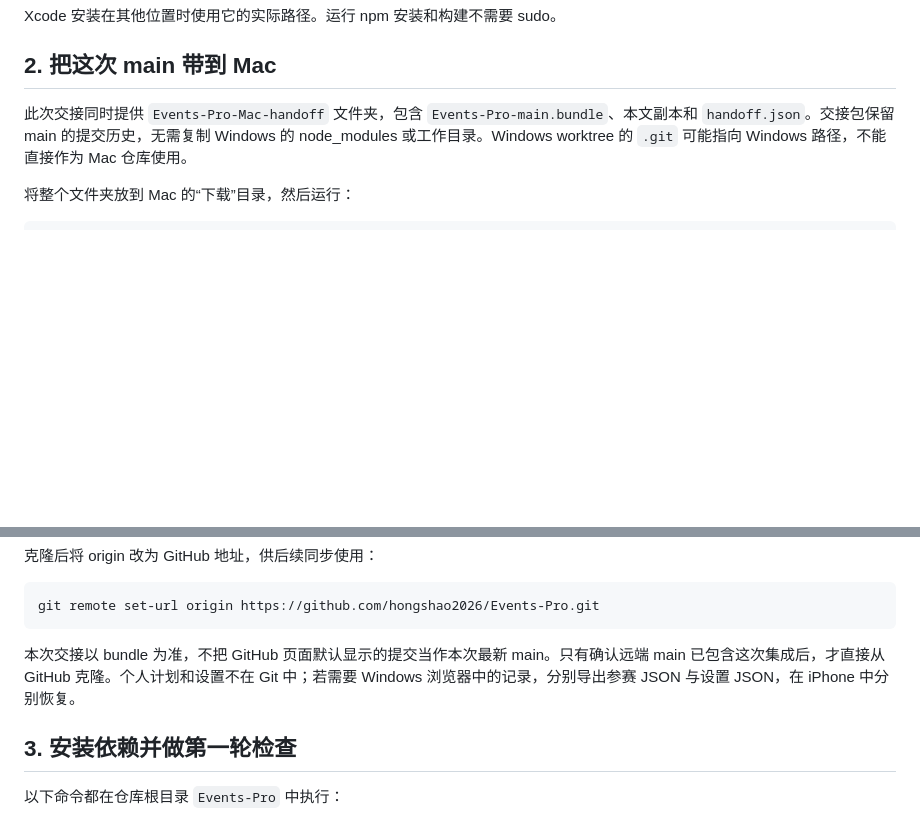
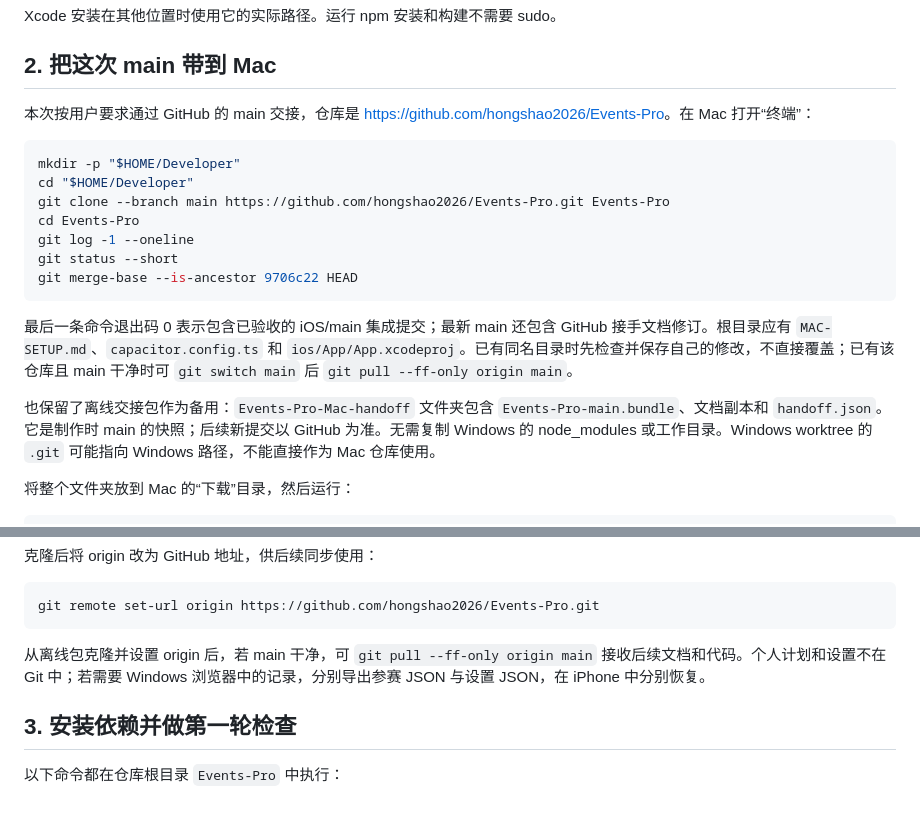
Before and after one commit to hongshao2026/Events-Pro, a Markdown page: MAC-SETUP.md, 2 parts joined by grey strips. GitHub-like rendering; blank space fills up the shorter version.

Commit message:
Use GitHub main as the Mac handoff source

````diff
--- a/MAC-SETUP.md
+++ b/MAC-SETUP.md
@@ -31,7 +31,21 @@ Xcode 安装在其他位置时使用它的实际路径。运行 npm 安装和构
 
 ## 2. 把这次 main 带到 Mac
 
-此次交接同时提供 `Events-Pro-Mac-handoff` 文件夹，包含 `Events-Pro-main.bundle`、本文副本和 `handoff.json`。交接包保留 main 的提交历史，无需复制 Windows 的 node_modules 或工作目录。Windows worktree 的 `.git` 可能指向 Windows 路径，不能直接作为 Mac 仓库使用。
+本次按用户要求通过 GitHub 的 main 交接，仓库是 <https://github.com/hongshao2026/Events-Pro>。在 Mac 打开“终端”：
+
+```sh
+mkdir -p "$HOME/Developer"
+cd "$HOME/Developer"
+git clone --branch main https://github.com/hongshao2026/Events-Pro.git Events-Pro
+cd Events-Pro
+git log -1 --oneline
+git status --short
+git merge-base --is-ancestor 9706c22 HEAD
+```
+
+最后一条命令退出码 0 表示包含已验收的 iOS/main 集成提交；最新 main 还包含 GitHub 接手文档修订。根目录应有 `MAC-SETUP.md`、`capacitor.config.ts` 和 `ios/App/App.xcodeproj`。已有同名目录时先检查并保存自己的修改，不直接覆盖；已有该仓库且 main 干净时可 `git switch main` 后 `git pull --ff-only origin main`。
+
+也保留了离线交接包作为备用：`Events-Pro-Mac-handoff` 文件夹包含 `Events-Pro-main.bundle`、文档副本和 `handoff.json`。它是制作时 main 的快照；后续新提交以 GitHub 为准。无需复制 Windows 的 node_modules 或工作目录。Windows worktree 的 `.git` 可能指向 Windows 路径，不能直接作为 Mac 仓库使用。
 
 将整个文件夹放到 Mac 的“下载”目录，然后运行：
 
@@ -57,7 +71,7 @@ shasum -a 256 "$HOME/Downloads/Events-Pro-Mac-handoff/Events-Pro-main.bundle"
 git remote set-url origin https://github.com/hongshao2026/Events-Pro.git
 ```
 
-本次交接以 bundle 为准，不把 GitHub 页面默认显示的提交当作本次最新 main。只有确认远端 main 已包含这次集成后，才直接从 GitHub 克隆。个人计划和设置不在 Git 中；若需要 Windows 浏览器中的记录，分别导出参赛 JSON 与设置 JSON，在 iPhone 中分别恢复。
+从离线包克隆并设置 origin 后，若 main 干净，可 `git pull --ff-only origin main` 接收后续文档和代码。个人计划和设置不在 Git 中；若需要 Windows 浏览器中的记录，分别导出参赛 JSON 与设置 JSON，在 iPhone 中分别恢复。
 
 ## 3. 安装依赖并做第一轮检查
 
````
Also changed, not shown: docs/app-store/TASK-STATUS.md (+2 -2 lines).
